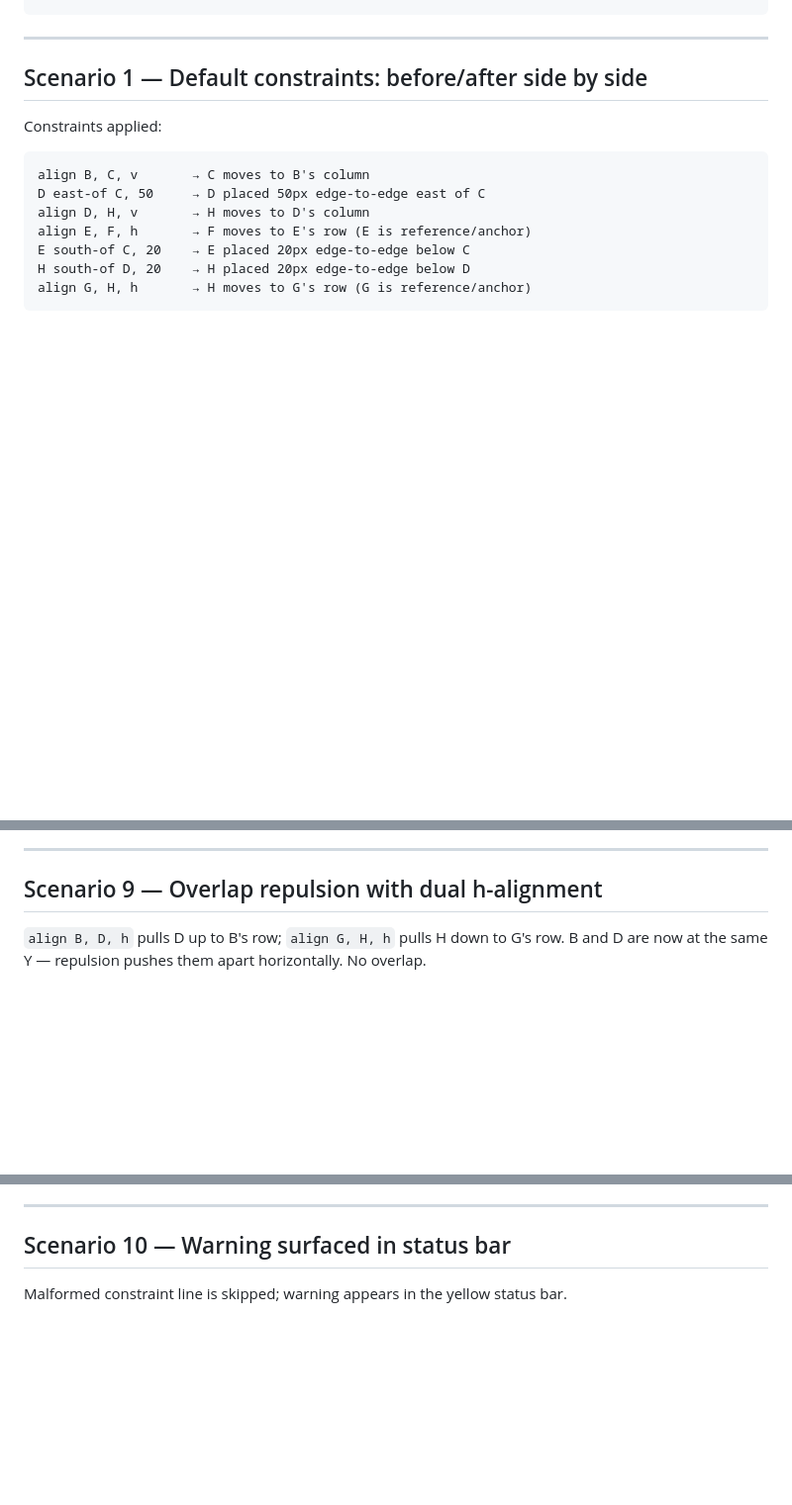
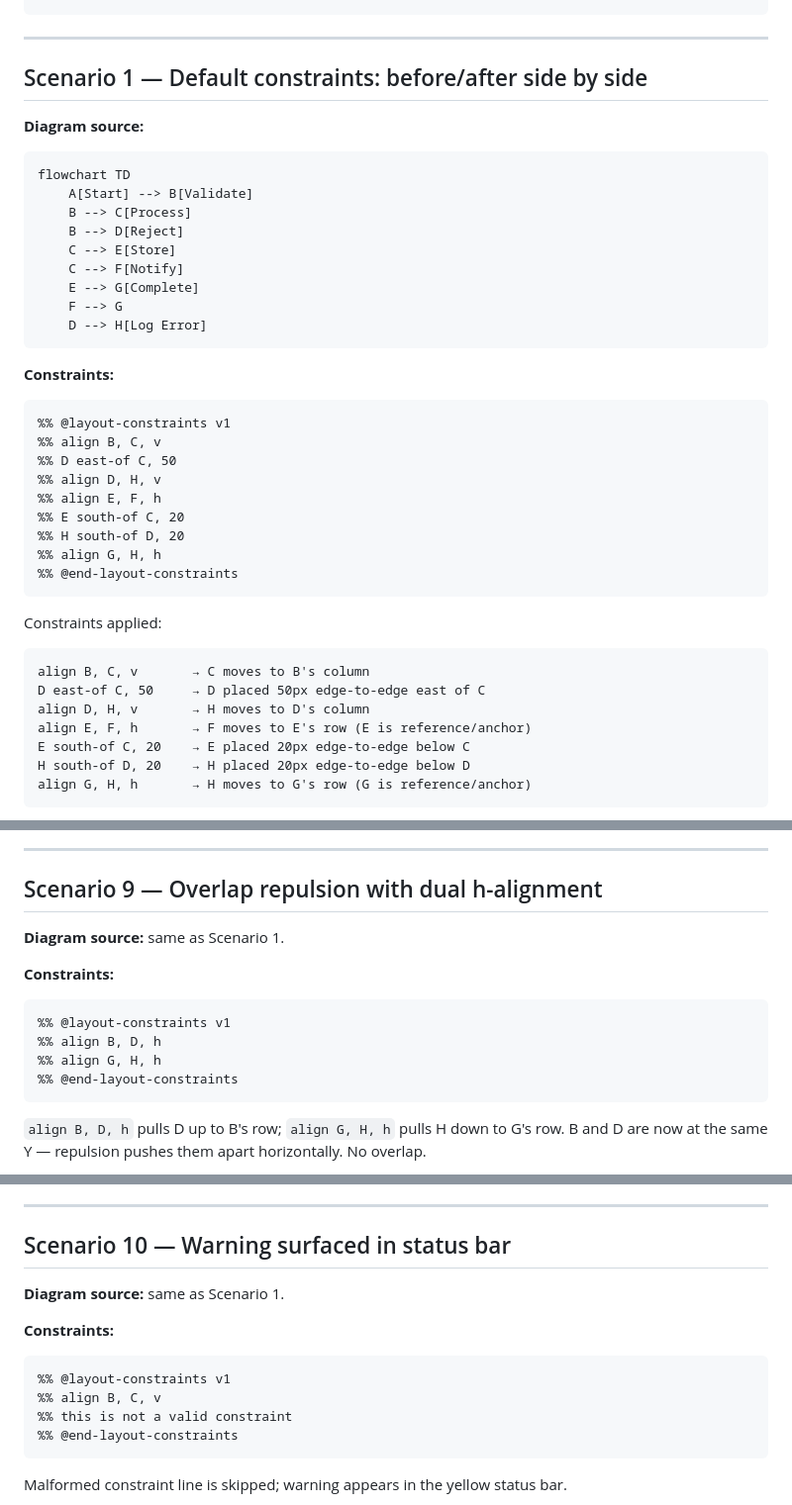
Before and after one commit to joshwand/mermaid-clamp, a Markdown page: demos/task-05.md, 3 parts joined by grey strips. Shown at 99% size. Rendered like a GitHub page; blank space fills up the shorter version.

````diff
--- a/demos/task-05.md
+++ b/demos/task-05.md
@@ -37,6 +37,32 @@ pnpm test
 
 ## Scenario 1 — Default constraints: before/after side by side
 
+**Diagram source:**
+```
+flowchart TD
+    A[Start] --> B[Validate]
+    B --> C[Process]
+    B --> D[Reject]
+    C --> E[Store]
+    C --> F[Notify]
+    E --> G[Complete]
+    F --> G
+    D --> H[Log Error]
+```
+
+**Constraints:**
+```
+%% @layout-constraints v1
+%% align B, C, v
+%% D east-of C, 50
+%% align D, H, v
+%% align E, F, h
+%% E south-of C, 20
+%% H south-of D, 20
+%% align G, H, h
+%% @end-layout-constraints
+```
+
 Constraints applied:
 ```
 align B, C, v       → C moves to B's column
@@ -110,6 +185,16 @@ B is first → reference. C shifts left to B's x-center.
 ---
 
 ## Scenario 9 — Overlap repulsion with dual h-alignment
+
+**Diagram source:** same as Scenario 1.
+
+**Constraints:**
+```
+%% @layout-constraints v1
+%% align B, D, h
+%% align G, H, h
+%% @end-layout-constraints
+```
 
 `align B, D, h` pulls D up to B's row; `align G, H, h` pulls H down to G's row.
 B and D are now at the same Y — repulsion pushes them apart horizontally. No overlap.
@@ -120,6 +205,16 @@ B and D are now at the same Y — repulsion pushes them apart horizontally. No o
 
 ## Scenario 10 — Warning surfaced in status bar
 
+**Diagram source:** same as Scenario 1.
+
+**Constraints:**
+```
+%% @layout-constraints v1
+%% align B, C, v
+%% this is not a valid constraint
+%% @end-layout-constraints
+```
+
 Malformed constraint line is skipped; warning appears in the yellow status bar.
 
 ![Malformed constraint — warning shown in status bar](task-05-10-warnings.png)
````
Also changed, not shown: other parts of demos/task-05.md (+53 -0 lines), _memory/basicTruths/theTechContext.md (+3 -2 lines).
